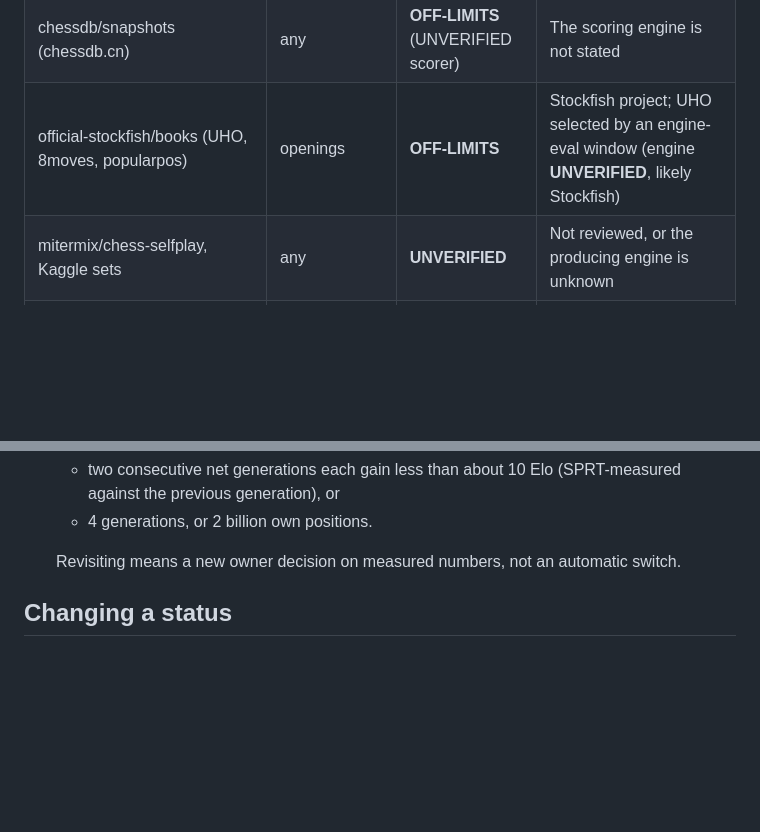
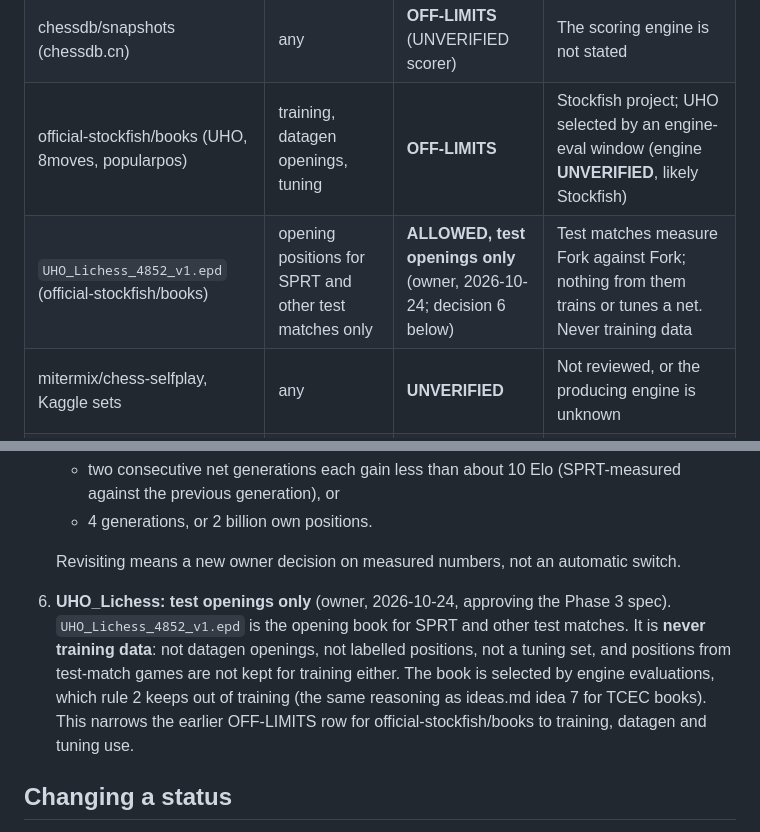
Before and after one commit to BOSSDOTCOM/fork, a Markdown page: docs/kb/data-policy.md, 2 parts joined by grey strips. Rendered like a GitHub page; blank space fills up the shorter version.

Commit message:
KB data policy: UHO_Lichess is a test-opening book only (owner)
Co-Authored-By: Claude Opus 5.5 <noreply@anthropic.com>
Claude-Session: https://claude.ai/code/session_01UEgBWxuspr6Rw4PYrJ8UYk

```diff
--- a/docs/kb/data-policy.md
+++ b/docs/kb/data-policy.md
@@ -56,7 +56,8 @@ is in [training-data.md](training-data.md).
 | ChessBench, laion/strategic_game_chess | any | **OFF-LIMITS** | Stockfish labels or Stockfish self-play |
 | nnue-pytorch datasets, HF linrock_relabel_* | any | **OFF-LIMITS** | Stockfish data, and/or Lc0 relabels mixed with Stockfish data |
 | chessdb/snapshots (chessdb.cn) | any | **OFF-LIMITS** (UNVERIFIED scorer) | The scoring engine is not stated |
-| official-stockfish/books (UHO, 8moves, popularpos) | openings | **OFF-LIMITS** | Stockfish project; UHO selected by an engine-eval window (engine **UNVERIFIED**, likely Stockfish) |
+| official-stockfish/books (UHO, 8moves, popularpos) | training, datagen openings, tuning | **OFF-LIMITS** | Stockfish project; UHO selected by an engine-eval window (engine **UNVERIFIED**, likely Stockfish) |
+| `UHO_Lichess_4852_v1.epd` (official-stockfish/books) | opening positions for SPRT and other test matches only | **ALLOWED, test openings only** (owner, 2026-10-24; decision 6 below) | Test matches measure Fork against Fork; nothing from them trains or tunes a net. Never training data |
 | mitermix/chess-selfplay, Kaggle sets | any | **UNVERIFIED** | Not reviewed, or the producing engine is unknown |
 | Opponent games from Fork's own gauntlets (Phase 8) | any | **OFF-LIMITS** | Opponents' moves; stored apart from training data (originality.md §4) |
 
@@ -105,6 +106,15 @@ not changed here; the Phase 4 spec session copies them over.
 
    Revisiting means a new owner decision on measured numbers, not an
    automatic switch.
+6. **UHO_Lichess: test openings only** (owner, 2026-10-24, approving the
+   Phase 3 spec). `UHO_Lichess_4852_v1.epd` is the opening book for SPRT and
+   other test matches. It is **never training data**: not datagen
+   openings, not labelled positions, not a tuning set, and positions from
+   test-match games are not kept for training either. The book is selected
+   by engine evaluations, which rule 2 keeps out of training (the same
+   reasoning as ideas.md idea 7 for TCEC books). This narrows the earlier
+   OFF-LIMITS row for official-stockfish/books to training, datagen and
+   tuning use.
 
 ## Changing a status
 
```
